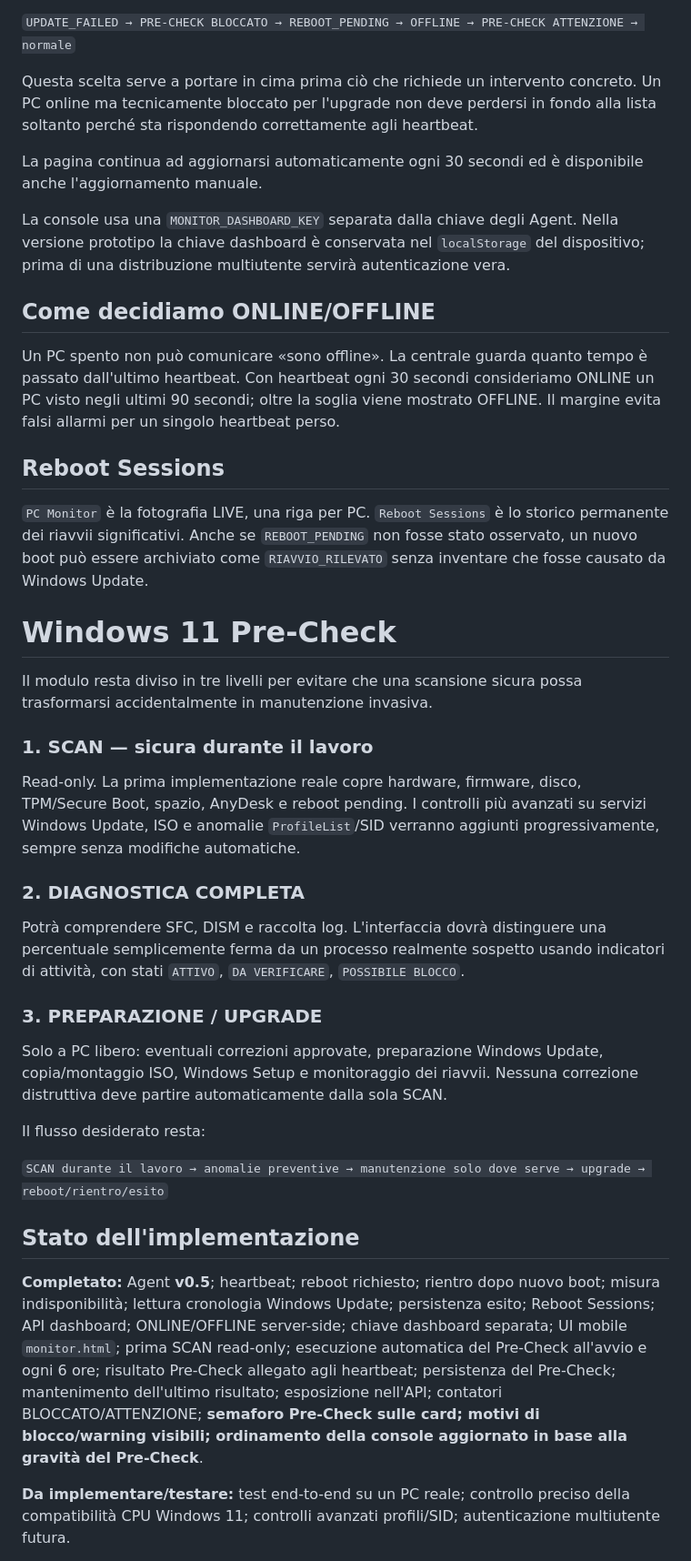
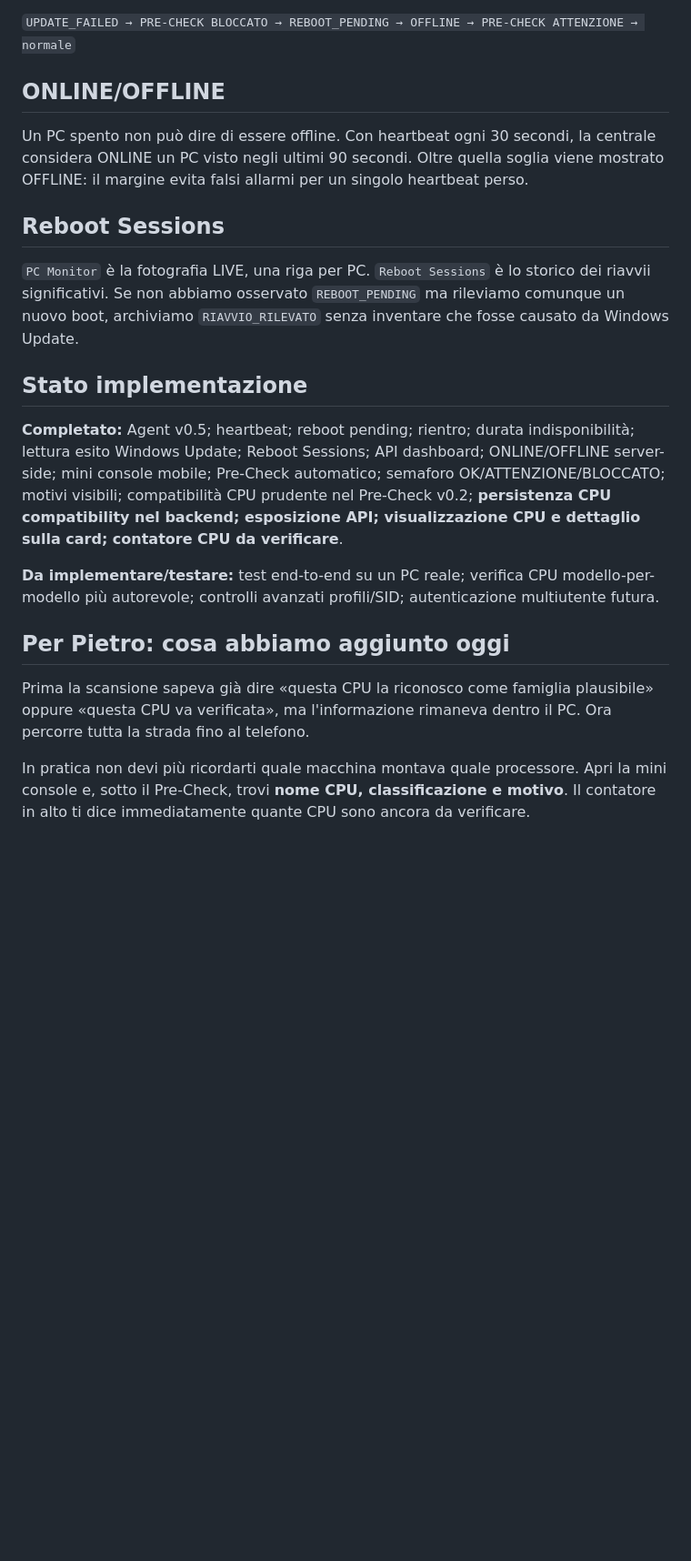
Before and after one commit to v0rtecs/-w11-upgrade-assistant, a Markdown page: docs/MONITOR-GUIDA.md, the part around one of its changes. Shown at 91% size. Rendered like a GitHub page; blank space fills up the shorter version.

```diff
--- a/docs/MONITOR-GUIDA.md
+++ b/docs/MONITOR-GUIDA.md
@@ -54,43 +50,23 @@ La gerarchia delle criticità è ora:
 
 `UPDATE_FAILED → PRE-CHECK BLOCCATO → REBOOT_PENDING → OFFLINE → PRE-CHECK ATTENZIONE → normale`
 
-Questa scelta serve a portare in cima prima ciò che richiede un intervento concreto. Un PC online ma tecnicamente bloccato per l'upgrade non deve perdersi in fondo alla lista soltanto perché sta rispondendo correttamente agli heartbeat.
+## ONLINE/OFFLINE
 
-La pagina continua ad aggiornarsi automaticamente ogni 30 secondi ed è disponibile anche l'aggiornamento manuale.
-
-La console usa una `MONITOR_DASHBOARD_KEY` separata dalla chiave degli Agent. Nella versione prototipo la chiave dashboard è conservata nel `localStorage` del dispositivo; prima di una distribuzione multiutente servirà autenticazione vera.
-
-## Come decidiamo ONLINE/OFFLINE
-
-Un PC spento non può comunicare «sono offline». La centrale guarda quanto tempo è passato dall'ultimo heartbeat. Con heartbeat ogni 30 secondi consideriamo ONLINE un PC visto negli ultimi 90 secondi; oltre la soglia viene mostrato OFFLINE. Il margine evita falsi allarmi per un singolo heartbeat perso.
+Un PC spento non può dire di essere offline. Con heartbeat ogni 30 secondi, la centrale considera ONLINE un PC visto negli ultimi 90 secondi. Oltre quella soglia viene mostrato OFFLINE: il margine evita falsi allarmi per un singolo heartbeat perso.
 
 ## Reboot Sessions
 
-`PC Monitor` è la fotografia LIVE, una riga per PC. `Reboot Sessions` è lo storico permanente dei riavvii significativi. Anche se `REBOOT_PENDING` non fosse stato osservato, un nuovo boot può essere archiviato come `RIAVVIO_RILEVATO` senza inventare che fosse causato da Windows Update.
+`PC Monitor` è la fotografia LIVE, una riga per PC. `Reboot Sessions` è lo storico dei riavvii significativi. Se non abbiamo osservato `REBOOT_PENDING` ma rileviamo comunque un nuovo boot, archiviamo `RIAVVIO_RILEVATO` senza inventare che fosse causato da Windows Update.
 
-# Windows 11 Pre-Check
+## Stato implementazione
 
-Il modulo resta diviso in tre livelli per evitare che una scansione sicura possa trasformarsi accidentalmente in manutenzione invasiva.
+**Completato:** Agent v0.5; heartbeat; reboot pending; rientro; durata indisponibilità; lettura esito Windows Update; Reboot Sessions; API dashboard; ONLINE/OFFLINE server-side; mini console mobile; Pre-Check automatico; semaforo OK/ATTENZIONE/BLOCCATO; motivi visibili; compatibilità CPU prudente nel Pre-Check v0.2; **persistenza CPU compatibility nel backend; esposizione API; visualizzazione CPU e dettaglio sulla card; contatore CPU da verificare**.
 
-### 1. SCAN — sicura durante il lavoro
+**Da implementare/testare:** test end-to-end su un PC reale; verifica CPU modello-per-modello più autorevole; controlli avanzati profili/SID; autenticazione multiutente futura.
 
-Read-only. La prima implementazione reale copre hardware, firmware, disco, TPM/Secure Boot, spazio, AnyDesk e reboot pending. I controlli più avanzati su servizi Windows Update, ISO e anomalie `ProfileList`/SID verranno aggiunti progressivamente, sempre senza modifiche automatiche.
+## Per Pietro: cosa abbiamo aggiunto oggi
 
-### 2. DIAGNOSTICA COMPLETA
+Prima la scansione sapeva già dire «questa CPU la riconosco come famiglia plausibile» oppure «questa CPU va verificata», ma l'informazione rimaneva dentro il PC. Ora percorre tutta la strada fino al telefono.
 
-Potrà comprendere SFC, DISM e raccolta log. L'interfaccia dovrà distinguere una percentuale semplicemente ferma da un processo realmente sospetto usando indicatori di attività, con stati `ATTIVO`, `DA VERIFICARE`, `POSSIBILE BLOCCO`.
+In pratica non devi più ricordarti quale macchina montava quale processore. Apri la mini console e, sotto il Pre-Check, trovi **nome CPU, classificazione e motivo**. Il contatore in alto ti dice immediatamente quante CPU sono ancora da verificare.
 
-### 3. PREPARAZIONE / UPGRADE
-
-Solo a PC libero: eventuali correzioni approvate, preparazione Windows Update, copia/montaggio ISO, Windows Setup e monitoraggio dei riavvii. Nessuna correzione distruttiva deve partire automaticamente dalla sola SCAN.
-
-Il flusso desiderato resta:
-
-`SCAN durante il lavoro → anomalie preventive → manutenzione solo dove serve → upgrade → reboot/rientro/esito`
-
-## Stato dell'implementazione
-
-**Completato:** Agent **v0.5**; heartbeat; reboot richiesto; rientro dopo nuovo boot; misura indisponibilità; lettura cronologia Windows Update; persistenza esito; Reboot Sessions; API dashboard; ONLINE/OFFLINE server-side; chiave dashboard separata; UI mobile `monitor.html`; prima SCAN read-only; esecuzione automatica del Pre-Check all'avvio e ogni 6 ore; risultato Pre-Check allegato agli heartbeat; persistenza del Pre-Check; mantenimento dell'ultimo risultato; esposizione nell'API; contatori BLOCCATO/ATTENZIONE; **semaforo Pre-Check sulle card; motivi di blocco/warning visibili; ordinamento della console aggiornato in base alla gravità del Pre-Check**.
-
-**Da implementare/testare:** test end-to-end su un PC reale; controllo preciso della compatibilità CPU Windows 11; controlli avanzati profili/SID; autenticazione multiutente futura.
-
```
Also changed, not shown: other parts of docs/MONITOR-GUIDA.md (+29 -47 lines).
